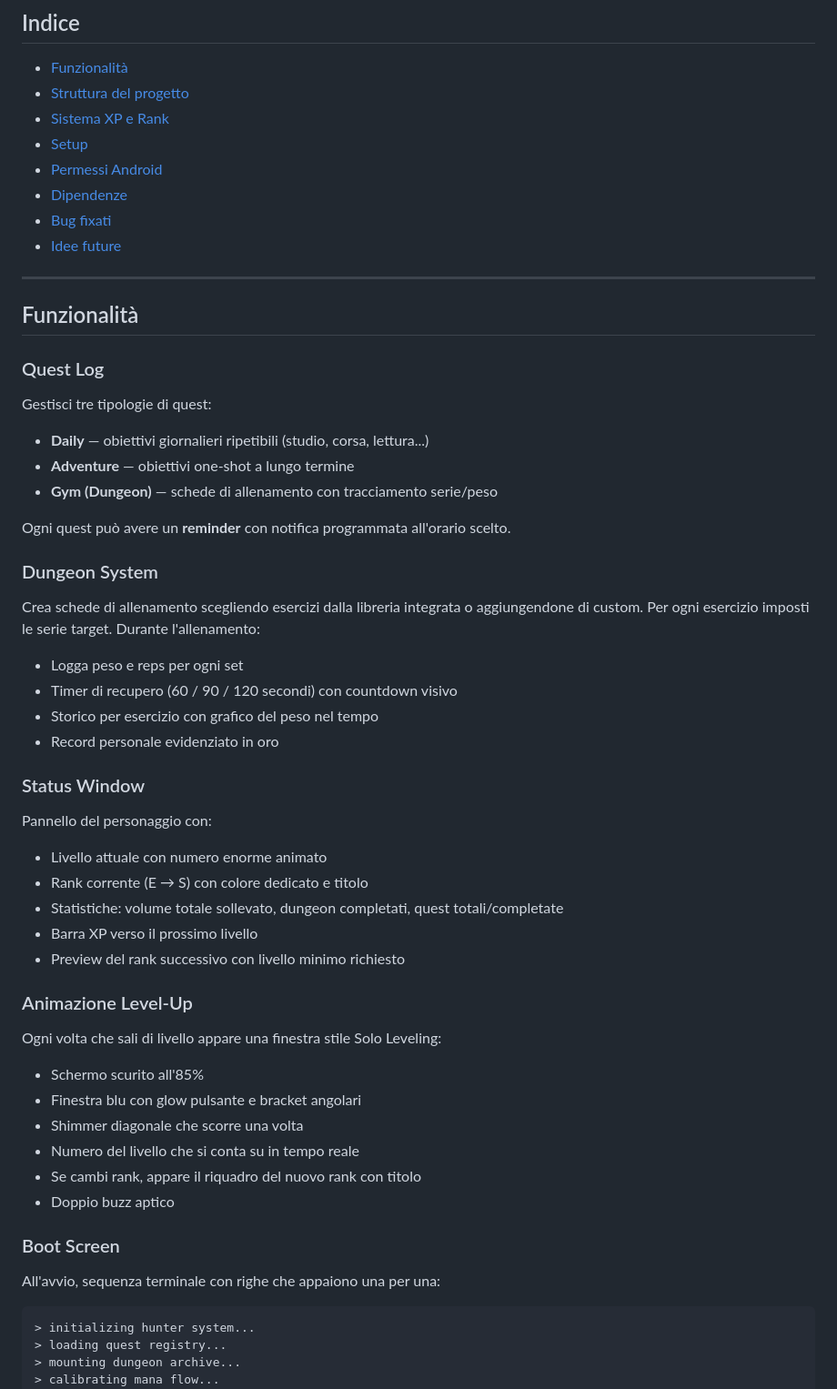
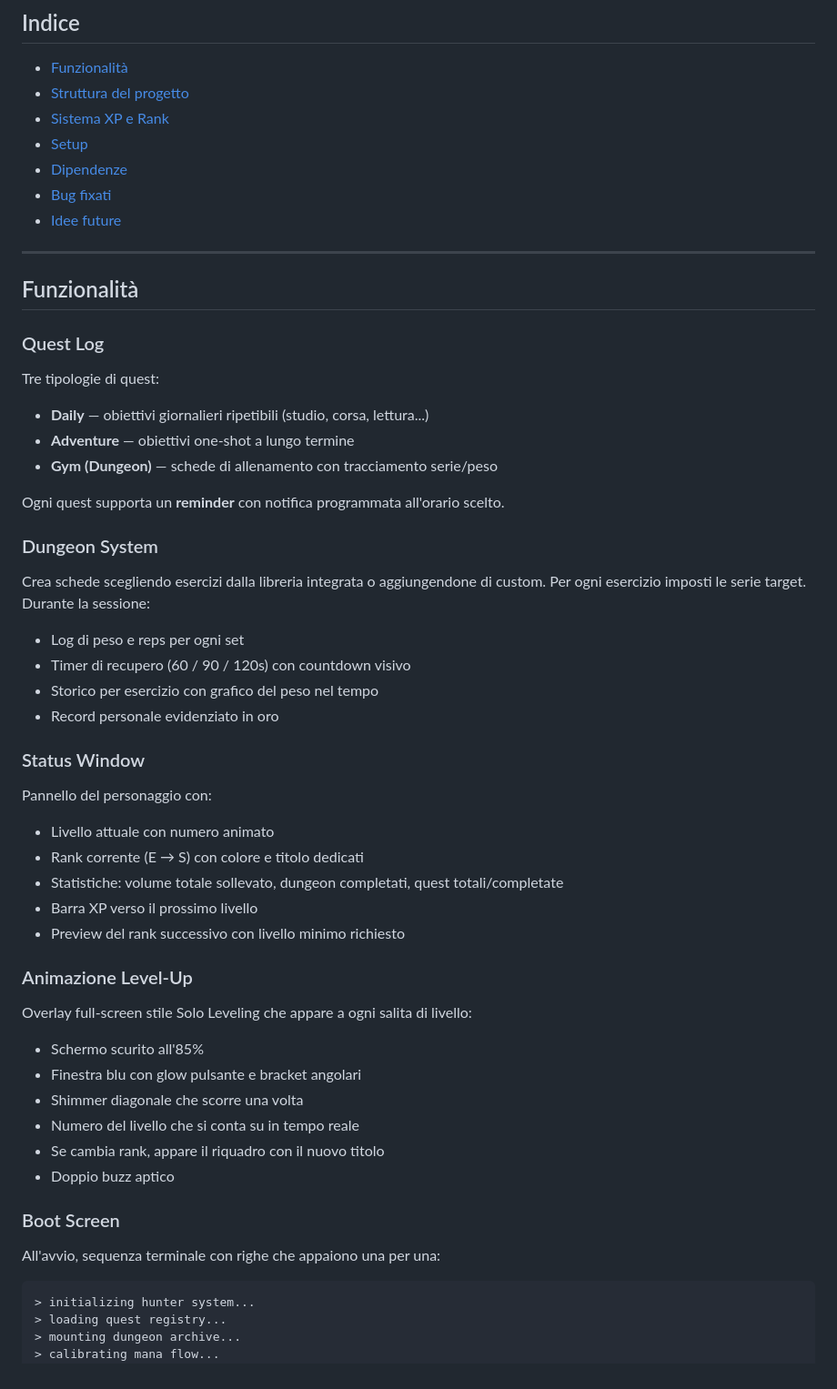
Before and after one commit to Laifless/To_do_List_ver_2, a Markdown page: README.md, the part around one of its changes. Shown at 91% size. Rendered like a GitHub page.

````diff
--- a/README.md
+++ b/README.md
@@ -12,7 +12,6 @@ App promemoria e gym tracker ispirata a **Solo Leveling**. Completa quest, entra
 - [Struttura del progetto](#struttura-del-progetto)
 - [Sistema XP e Rank](#sistema-xp-e-rank)
 - [Setup](#setup)
-- [Permessi Android](#permessi-android)
 - [Dipendenze](#dipendenze)
 - [Bug fixati](#bug-fixati)
 - [Idee future](#idee-future)
@@ -22,43 +21,44 @@ App promemoria e gym tracker ispirata a **Solo Leveling**. Completa quest, entra
 ## Funzionalità
 
 ### Quest Log
-Gestisci tre tipologie di quest:
+Tre tipologie di quest:
 
 - **Daily** — obiettivi giornalieri ripetibili (studio, corsa, lettura...)
 - **Adventure** — obiettivi one-shot a lungo termine
 - **Gym (Dungeon)** — schede di allenamento con tracciamento serie/peso
 
-Ogni quest può avere un **reminder** con notifica programmata all'orario scelto.
+Ogni quest supporta un **reminder** con notifica programmata all'orario scelto.
 
 ### Dungeon System
-Crea schede di allenamento scegliendo esercizi dalla libreria integrata o aggiungendone di custom. Per ogni esercizio imposti le serie target. Durante l'allenamento:
+Crea schede scegliendo esercizi dalla libreria integrata o aggiungendone di custom. Per ogni esercizio imposti le serie target. Durante la sessione:
 
-- Logga peso e reps per ogni set
-- Timer di recupero (60 / 90 / 120 secondi) con countdown visivo
+- Log di peso e reps per ogni set
+- Timer di recupero (60 / 90 / 120s) con countdown visivo
 - Storico per esercizio con grafico del peso nel tempo
 - Record personale evidenziato in oro
 
 ### Status Window
 Pannello del personaggio con:
 
-- Livello attuale con numero enorme animato
-- Rank corrente (E → S) con colore dedicato e titolo
+- Livello attuale con numero animato
+- Rank corrente (E → S) con colore e titolo dedicati
 - Statistiche: volume totale sollevato, dungeon completati, quest totali/completate
 - Barra XP verso il prossimo livello
 - Preview del rank successivo con livello minimo richiesto
 
 ### Animazione Level-Up
-Ogni volta che sali di livello appare una finestra stile Solo Leveling:
+Overlay full-screen stile Solo Leveling che appare a ogni salita di livello:
 
 - Schermo scurito all'85%
 - Finestra blu con glow pulsante e bracket angolari
 - Shimmer diagonale che scorre una volta
 - Numero del livello che si conta su in tempo reale
-- Se cambi rank, appare il riquadro del nuovo rank con titolo
+- Se cambia rank, appare il riquadro con il nuovo titolo
 - Doppio buzz aptico
 
 ### Boot Screen
 All'avvio, sequenza terminale con righe che appaiono una per una:
+
 ```
 > initializing hunter system...
 > loading quest registry...
````
Also changed, not shown: other parts of README.md (+36 -28 lines).
